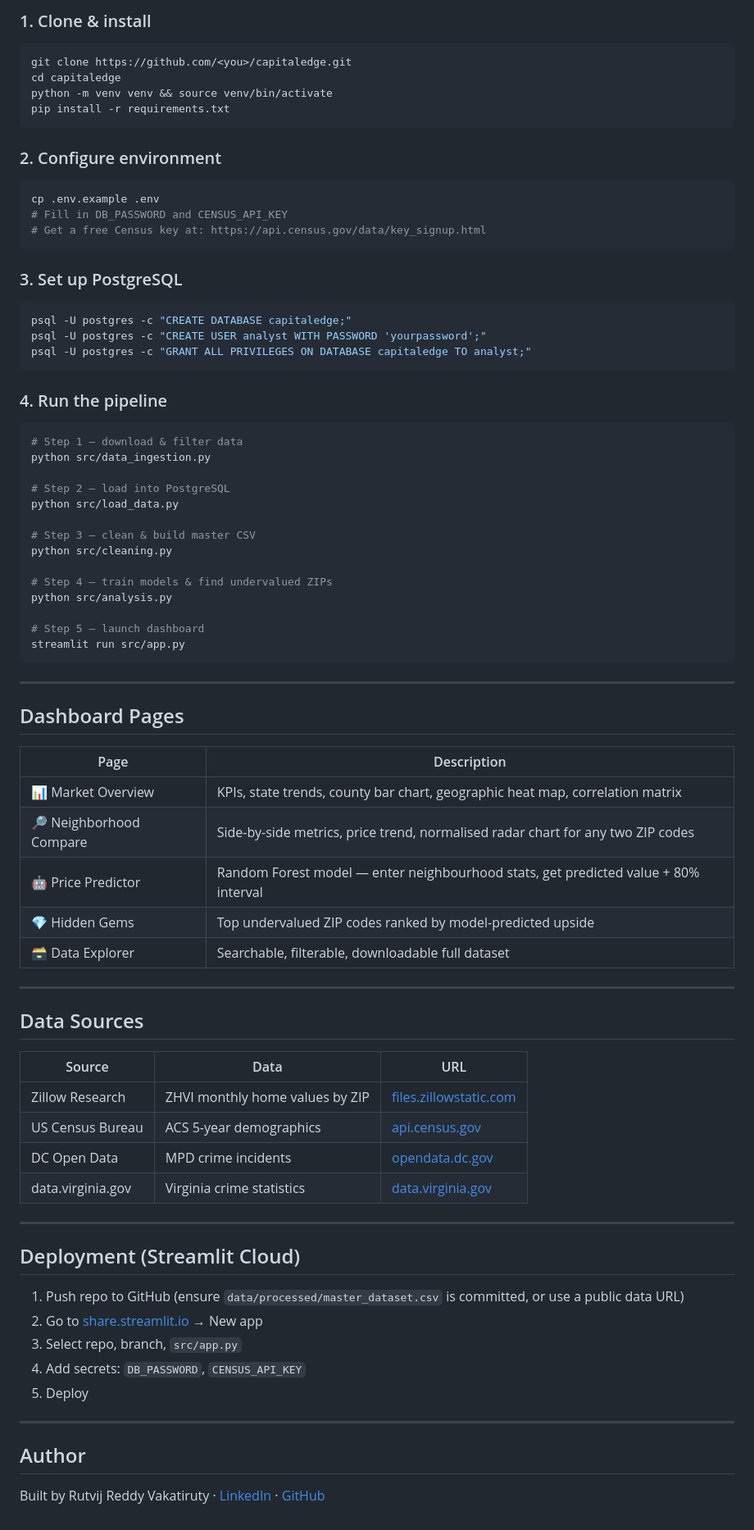
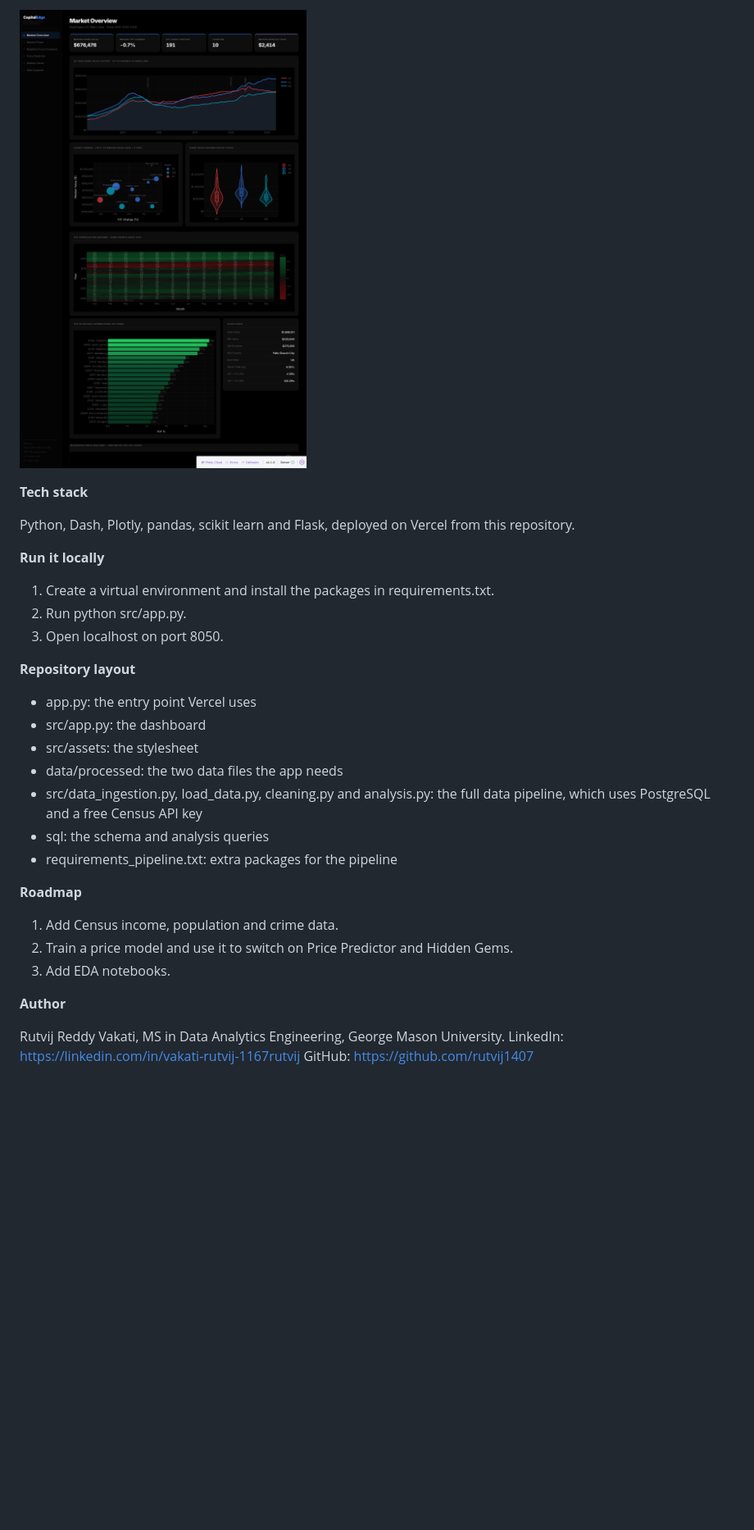
Before and after one commit to rutvij1407/CapitalEdge, a Markdown page: README.md, the part around one of its changes. Shown at 82% size. Drawn GitHub-style; pictures changed too: docs/screenshots/market_overview_full.png (added); blank space fills up the shorter version.

Commit message:
Make CapitalEdge deployable from GitHub, fix data and rewrite README

````diff
--- a/README.md
+++ b/README.md
@@ -56,83 +37,34 @@ CapitalEdge/
 
-### 1. Clone & install
+![Full overview](docs/screenshots/market_overview_full.png)
 
-```bash
-git clone https://github.com/<you>/capitaledge.git
-cd capitaledge
-python -m venv venv && source venv/bin/activate
-pip install -r requirements.txt
-```
+**Tech stack**
 
-### 2. Configure environment
+Python, Dash, Plotly, pandas, scikit learn and Flask, deployed on Vercel from this repository.
 
-```bash
-cp .env.example .env
-# Fill in DB_PASSWORD and CENSUS_API_KEY
-# Get a free Census key at: https://api.census.gov/data/key_signup.html
-```
+**Run it locally**
 
-### 3. Set up PostgreSQL
+1. Create a virtual environment and install the packages in requirements.txt.
+2. Run python src/app.py.
+3. Open localhost on port 8050.
 
-```bash
-psql -U postgres -c "CREATE DATABASE capitaledge;"
-psql -U postgres -c "CREATE USER analyst WITH PASSWORD 'yourpassword';"
-psql -U postgres -c "GRANT ALL PRIVILEGES ON DATABASE capitaledge TO analyst;"
-```
+**Repository layout**
 
-### 4. Run the pipeline
+* app.py: the entry point Vercel uses
+* src/app.py: the dashboard
+* src/assets: the stylesheet
+* data/processed: the two data files the app needs
+* src/data_ingestion.py, load_data.py, cleaning.py and analysis.py: the full data pipeline, which uses PostgreSQL and a free Census API key
+* sql: the schema and analysis queries
+* requirements_pipeline.txt: extra packages for the pipeline
 
-```bash
-# Step 1 — download & filter data
-python src/data_ingestion.py
+**Roadmap**
 
-# Step 2 — load into PostgreSQL
-python src/load_data.py
+1. Add Census income, population and crime data.
+2. Train a price model and use it to switch on Price Predictor and Hidden Gems.
+3. Add EDA notebooks.
 
-# Step 3 — clean & build master CSV
-python src/cleaning.py
+**Author**
 
-# Step 4 — train models & find undervalued ZIPs
-python src/analysis.py
-
-# Step 5 — launch dashboard
-streamlit run src/app.py
-```
-
----
-
-## Dashboard Pages
-
-| Page | Description |
-|---|---|
-| 📊 Market Overview | KPIs, state trends, county bar chart, geographic heat map, correlation matrix |
-| 🔎 Neighborhood Compare | Side-by-side metrics, price trend, normalised radar chart for any two ZIP codes |
-| 🤖 Price Predictor | Random Forest model — enter neighbourhood stats, get predicted value + 80% interval |
-| 💎 Hidden Gems | Top undervalued ZIP codes ranked by model-predicted upside |
-| 🗃️ Data Explorer | Searchable, filterable, downloadable full dataset |
-
----
-
-## Data Sources
-
-| Source | Data | URL |
-|---|---|---|
-| Zillow Research | ZHVI monthly home values by ZIP | [files.zillowstatic.com](https://www.zillow.com/research/data/) |
-| US Census Bureau | ACS 5-year demographics | [api.census.gov](https://api.census.gov) |
-| DC Open Data | MPD crime incidents | [opendata.dc.gov](https://opendata.dc.gov) |
-| data.virginia.gov | Virginia crime statistics | [data.virginia.gov](https://data.virginia.gov) |
-
----
-
-## Deployment (Streamlit Cloud)
-
-1. Push repo to GitHub (ensure `data/processed/master_dataset.csv` is committed, or use a public data URL)
-2. Go to [share.streamlit.io](https://share.streamlit.io) → New app
-3. Select repo, branch, `src/app.py`
-4. Add secrets: `DB_PASSWORD`, `CENSUS_API_KEY`
-5. Deploy
-
----
-
-## Author
-
-Built by Rutvij Reddy Vakatiruty · [LinkedIn](https://linkedin.com) · [GitHub](https://github.com)
+Rutvij Reddy Vakati, MS in Data Analytics Engineering, George Mason University.
+LinkedIn: https://linkedin.com/in/vakati-rutvij-1167rutvij
+GitHub: https://github.com/rutvij1407
````
Also changed, not shown: other parts of README.md (+24 -43 lines), docs/screenshots/market_overview.png (added), 8 other files.
